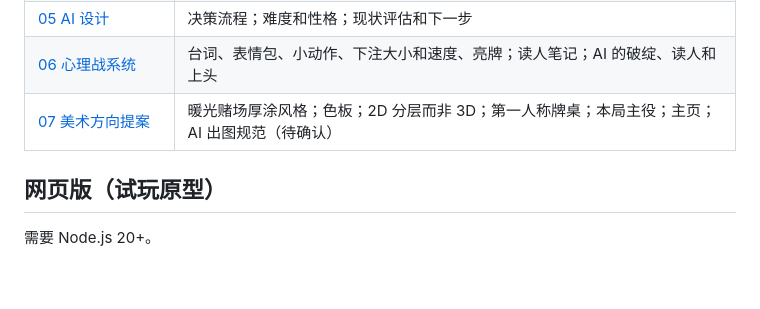
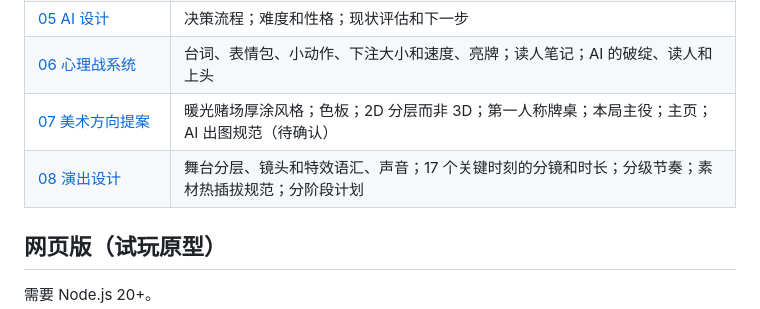
Before and after one commit to gaivrt/poker, a Markdown page: README.md, the part around the change. Rendered like a GitHub page; blank space fills up the shorter version.

```diff
--- a/README.md
+++ b/README.md
@@ -15,6 +15,7 @@
 | [05 AI 设计](docs/05-ai-design.md) | 决策流程；难度和性格；现状评估和下一步 |
 | [06 心理战系统](docs/06-mind-games.md) | 台词、表情包、小动作、下注大小和速度、亮牌；读人笔记；AI 的破绽、读人和上头 |
 | [07 美术方向提案](docs/07-art-direction.md) | 暖光赌场厚涂风格；色板；2D 分层而非 3D；第一人称牌桌；本局主役；主页；AI 出图规范（待确认） |
+| [08 演出设计](docs/08-presentation.md) | 舞台分层、镜头和特效语汇、声音；17 个关键时刻的分镜和时长；分级节奏；素材热插拔规范；分阶段计划 |
 
 ## 网页版（试玩原型）
 
```
Also changed, not shown: docs/08-presentation.md (added, +240 -0 lines).
